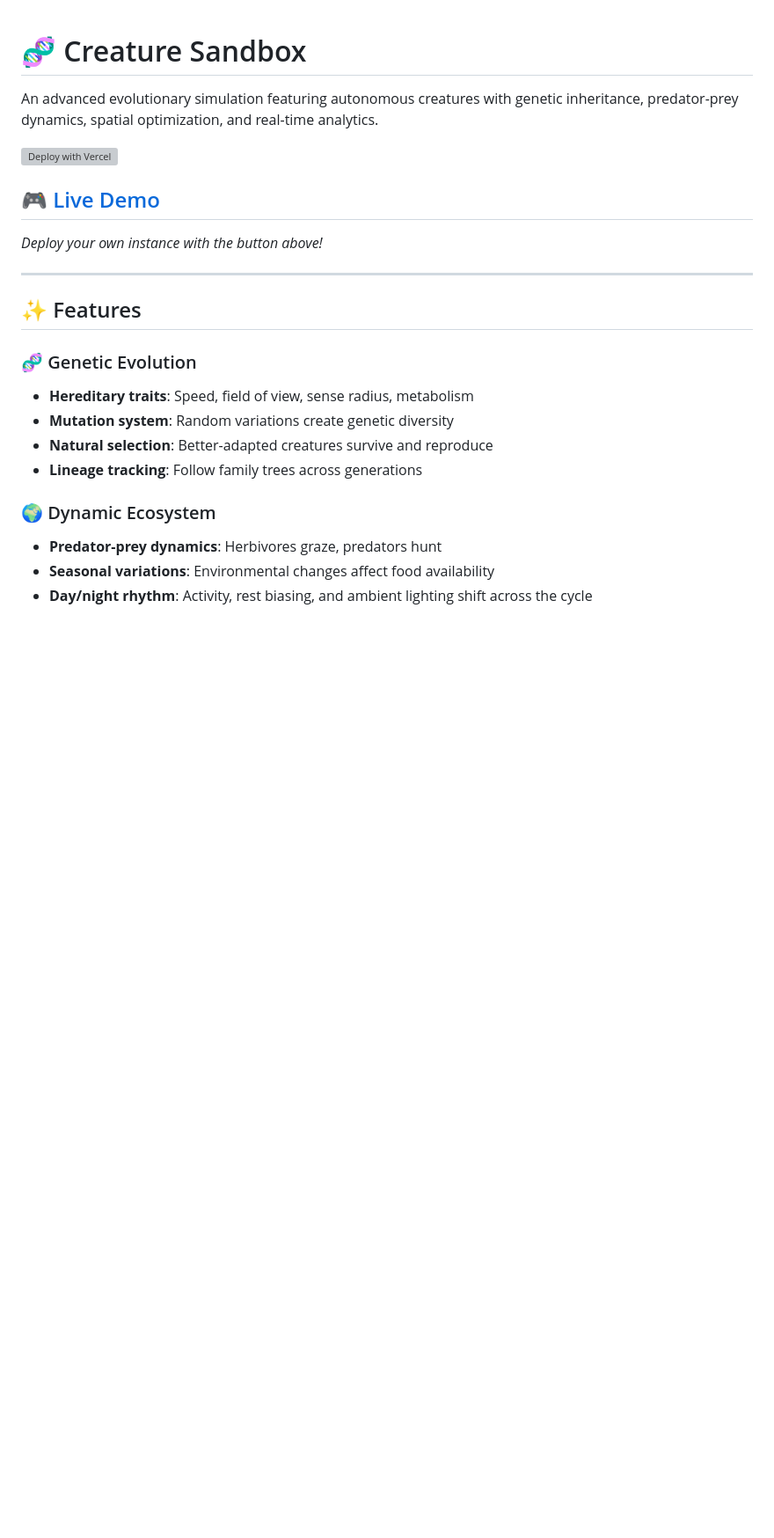
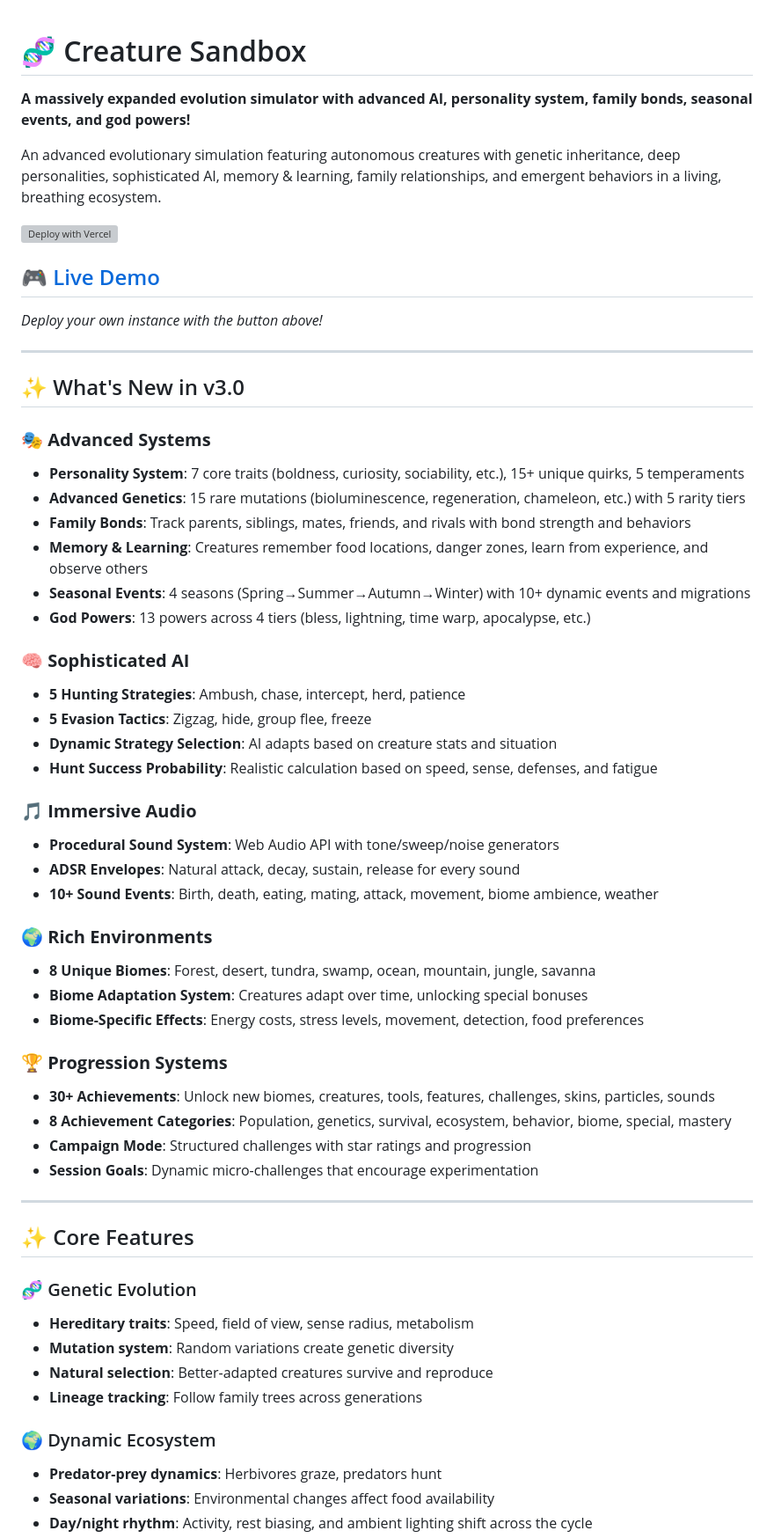
Before and after one commit to Sappgulf/Creature-Sandbox, a Markdown page: README.md, the part around the change. Shown at 88% size. Rendered like a GitHub page; blank space fills up the shorter version; grey boxes are pictures that could not be loaded.

```diff
--- a/README.md
+++ b/README.md
@@ -1,6 +1,8 @@
 # 🧬 Creature Sandbox
 
-An advanced evolutionary simulation featuring autonomous creatures with genetic inheritance, predator-prey dynamics, spatial optimization, and real-time analytics.
+**A massively expanded evolution simulator with advanced AI, personality system, family bonds, seasonal events, and god powers!**
+
+An advanced evolutionary simulation featuring autonomous creatures with genetic inheritance, deep personalities, sophisticated AI, memory & learning, family relationships, and emergent behaviors in a living, breathing ecosystem.
 
 [![Deploy with Vercel](https://vercel.com/button)](https://vercel.com/new/clone?repository-url=https://github.com/Sappgulf/Creature-Sandbox)
 
@@ -9,7 +11,41 @@ An advanced evolutionary simulation featuring autonomous creatures with genetic
 
 ---
 
-## ✨ Features
+## ✨ What's New in v3.0
+
+### 🎭 **Advanced Systems**
+- **Personality System**: 7 core traits (boldness, curiosity, sociability, etc.), 15+ unique quirks, 5 temperaments
+- **Advanced Genetics**: 15 rare mutations (bioluminescence, regeneration, chameleon, etc.) with 5 rarity tiers
+- **Family Bonds**: Track parents, siblings, mates, friends, and rivals with bond strength and behaviors
+- **Memory & Learning**: Creatures remember food locations, danger zones, learn from experience, and observe others
+- **Seasonal Events**: 4 seasons (Spring→Summer→Autumn→Winter) with 10+ dynamic events and migrations
+- **God Powers**: 13 powers across 4 tiers (bless, lightning, time warp, apocalypse, etc.)
+
+### 🧠 **Sophisticated AI**
+- **5 Hunting Strategies**: Ambush, chase, intercept, herd, patience
+- **5 Evasion Tactics**: Zigzag, hide, group flee, freeze
+- **Dynamic Strategy Selection**: AI adapts based on creature stats and situation
+- **Hunt Success Probability**: Realistic calculation based on speed, sense, defenses, and fatigue
+
+### 🎵 **Immersive Audio**
+- **Procedural Sound System**: Web Audio API with tone/sweep/noise generators
+- **ADSR Envelopes**: Natural attack, decay, sustain, release for every sound
+- **10+ Sound Events**: Birth, death, eating, mating, attack, movement, biome ambience, weather
+
+### 🌍 **Rich Environments**
+- **8 Unique Biomes**: Forest, desert, tundra, swamp, ocean, mountain, jungle, savanna
+- **Biome Adaptation System**: Creatures adapt over time, unlocking special bonuses
+- **Biome-Specific Effects**: Energy costs, stress levels, movement, detection, food preferences
+
+### 🏆 **Progression Systems**
+- **30+ Achievements**: Unlock new biomes, creatures, tools, features, challenges, skins, particles, sounds
+- **8 Achievement Categories**: Population, genetics, survival, ecosystem, behavior, biome, special, mastery
+- **Campaign Mode**: Structured challenges with star ratings and progression
+- **Session Goals**: Dynamic micro-challenges that encourage experimentation
+
+---
+
+## ✨ Core Features
 
 ### 🧬 Genetic Evolution
 - **Hereditary traits**: Speed, field of view, sense radius, metabolism
```
Also changed, not shown: COMPLETE_FEATURES.md (added, +290 -0 lines).
